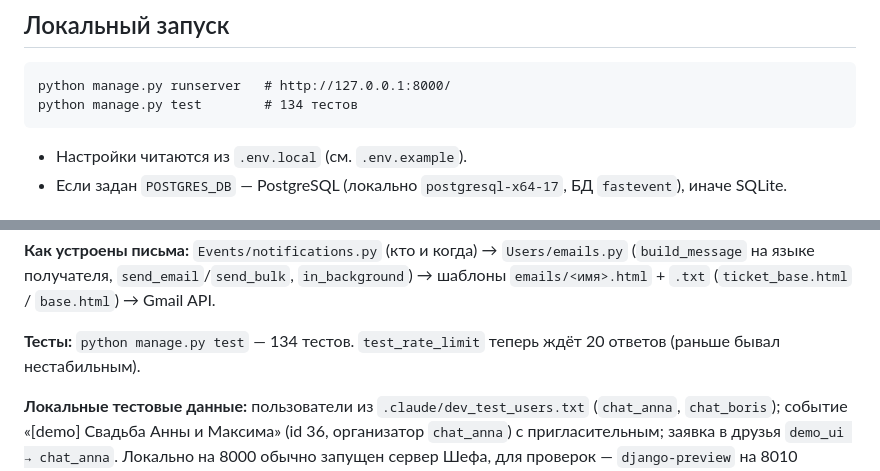
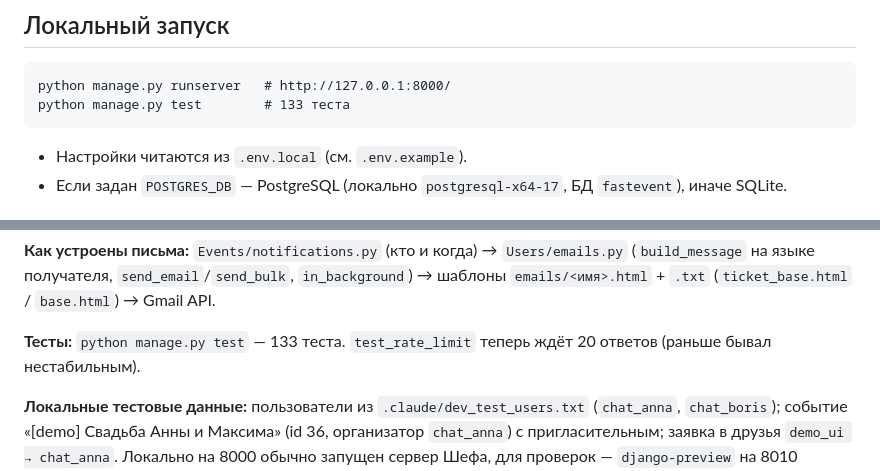
Before and after one commit to Artutev/FE, a Markdown page: docs/HANDOFF.md, 2 parts joined by grey strips. GitHub-like rendering.

Commit message:
docs: handoff test count
Co-Authored-By: Claude Opus 5.5 <noreply@anthropic.com>

````diff
--- a/docs/HANDOFF.md
+++ b/docs/HANDOFF.md
@@ -16,7 +16,7 @@
 ## Локальный запуск
 ```
 python manage.py runserver   # http://127.0.0.1:8000/
-python manage.py test        # 134 тестов
+python manage.py test        # 133 теста
 ```
 - Настройки читаются из `.env.local` (см. `.env.example`).
 - Если задан `POSTGRES_DB` — PostgreSQL (локально `postgresql-x64-17`, БД `fastevent`), иначе SQLite.
@@ -78,7 +78,7 @@ python manage.py test        # 134 тестов
 **Как устроены письма:** `Events/notifications.py` (кто и когда) → `Users/emails.py` (`build_message` на языке получателя,
 `send_email`/`send_bulk`, `in_background`) → шаблоны `emails/<имя>.html` + `.txt` (`ticket_base.html` / `base.html`) → Gmail API.
 
-**Тесты:** `python manage.py test` — 134 тестов. `test_rate_limit` теперь ждёт 20 ответов (раньше бывал нестабильным).
+**Тесты:** `python manage.py test` — 133 теста. `test_rate_limit` теперь ждёт 20 ответов (раньше бывал нестабильным).
 
 **Локальные тестовые данные:** пользователи из `.claude/dev_test_users.txt` (`chat_anna`, `chat_boris`); событие
 «[demo] Свадьба Анны и Максима» (id 36, организатор `chat_anna`) с пригласительным; заявка в друзья `demo_ui → chat_anna`.
````
